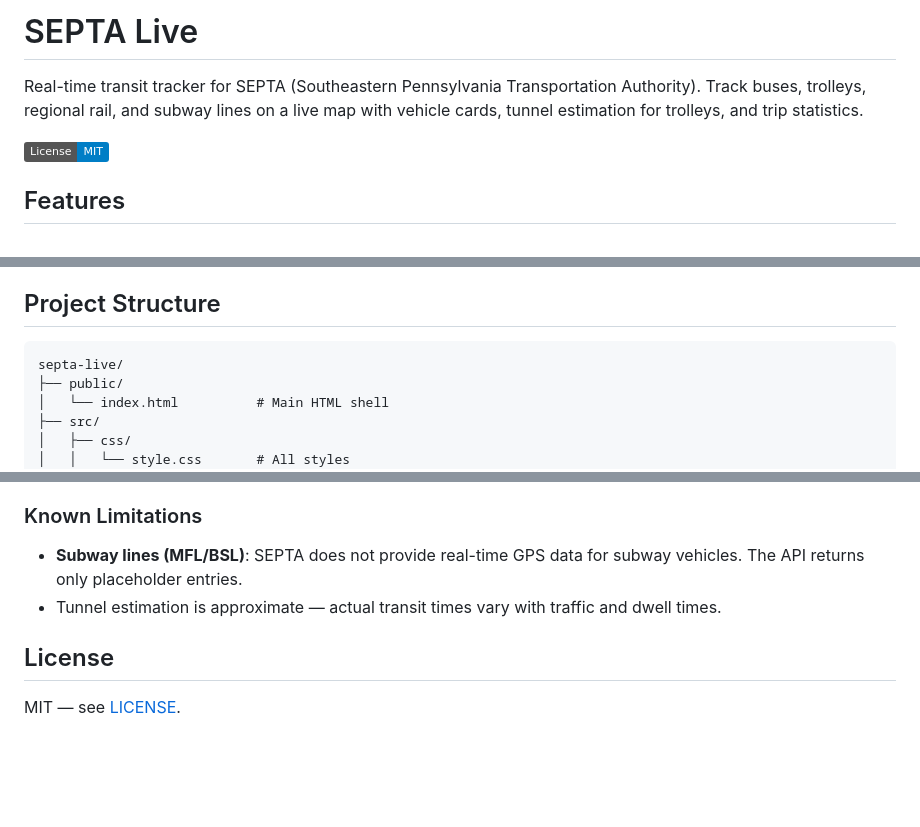
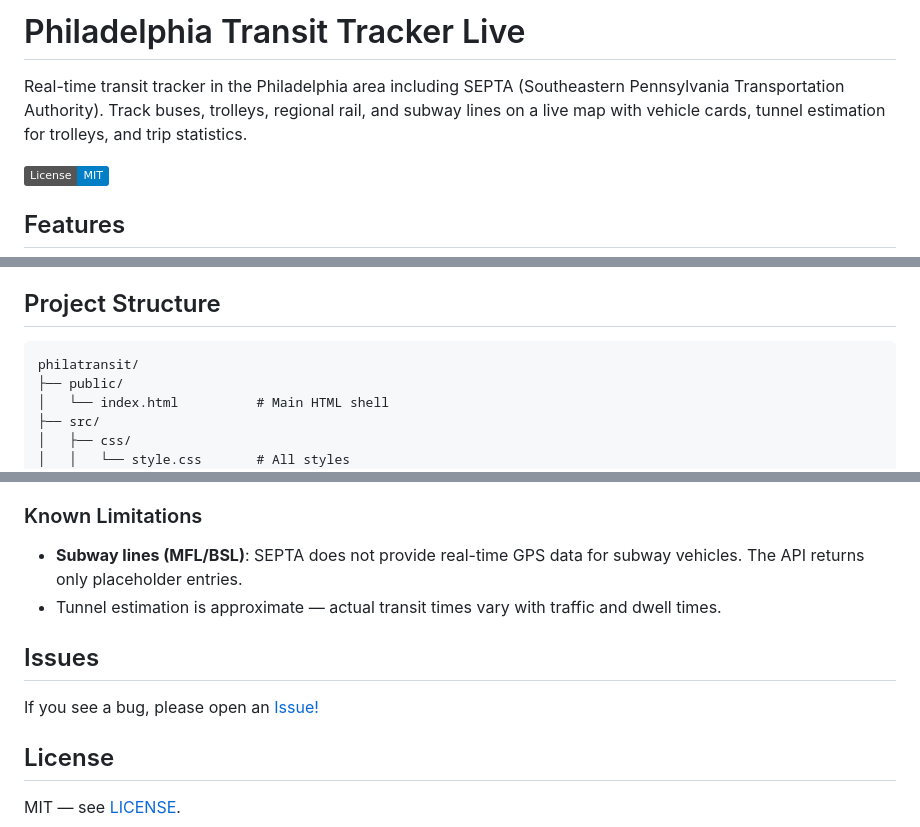
Before and after one commit to samueldmcdermott/philatransit, a Markdown page: README.md, 3 parts joined by grey strips. GitHub-like rendering; badges without logos; blank space fills up the shorter version.

Commit message:
Update README.md
added issues section and updated some language to reflect the repo name

````diff
--- a/README.md
+++ b/README.md
@@ -1,6 +1,6 @@
-# SEPTA Live
+# Philadelphia Transit Tracker Live
 
-Real-time transit tracker for SEPTA (Southeastern Pennsylvania Transportation Authority). Track buses, trolleys, regional rail, and subway lines on a live map with vehicle cards, tunnel estimation for trolleys, and trip statistics.
+Real-time transit tracker in the Philadelphia area including SEPTA (Southeastern Pennsylvania Transportation Authority). Track buses, trolleys, regional rail, and subway lines on a live map with vehicle cards, tunnel estimation for trolleys, and trip statistics.
 
 ![License: MIT](https://img.shields.io/badge/License-MIT-blue.svg)
 
@@ -31,7 +31,7 @@ Open [http://localhost:5000](http://localhost:5000) in your browser.
 ## Project Structure
 
 ```
-septa-live/
+philatransit/
 ├── public/
 │   └── index.html          # Main HTML shell
 ├── src/
@@ -82,6 +82,10 @@ SEPTA trolley lines T1–T5 share an underground tunnel between their western po
 - **Subway lines (MFL/BSL)**: SEPTA does not provide real-time GPS data for subway vehicles. The API returns only placeholder entries.
 - Tunnel estimation is approximate — actual transit times vary with traffic and dwell times.
 
+## Issues
+
+If you see a bug, please open an [Issue!](https://github.com/samueldmcdermott/philatransit/issues)
+
 ## License
 
 MIT — see [LICENSE](LICENSE).
````
